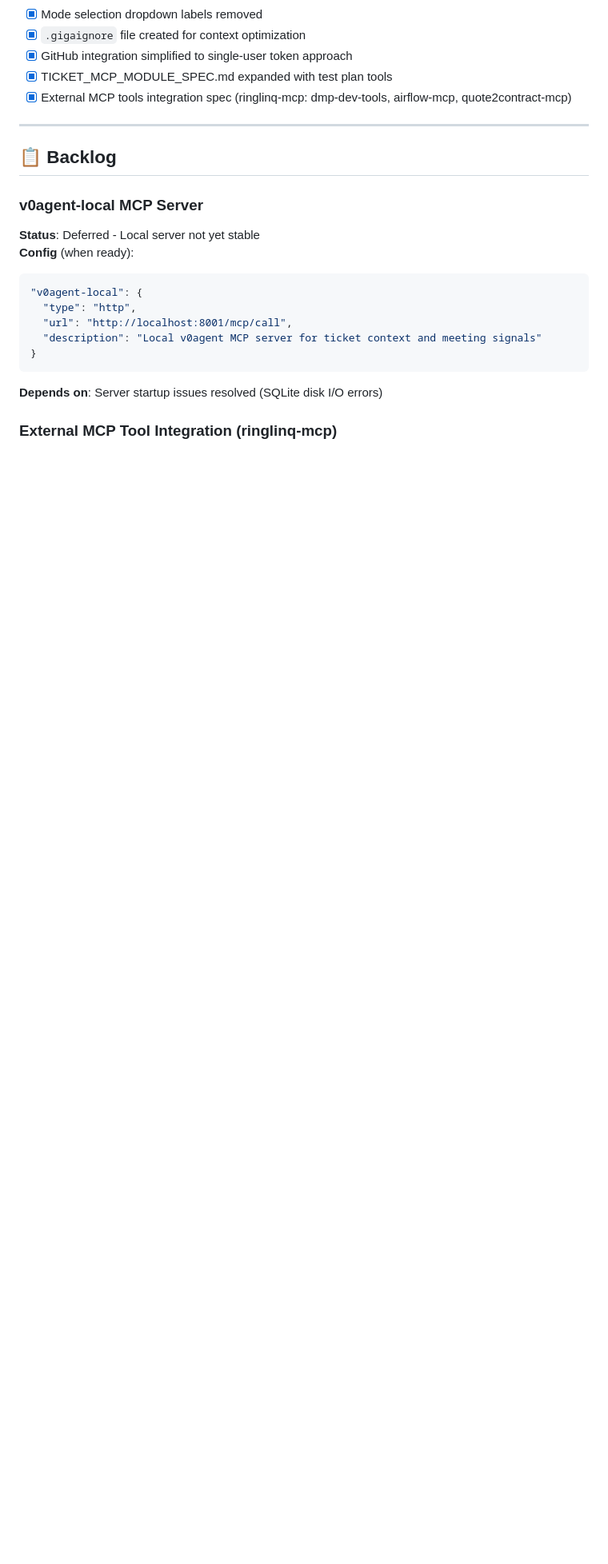
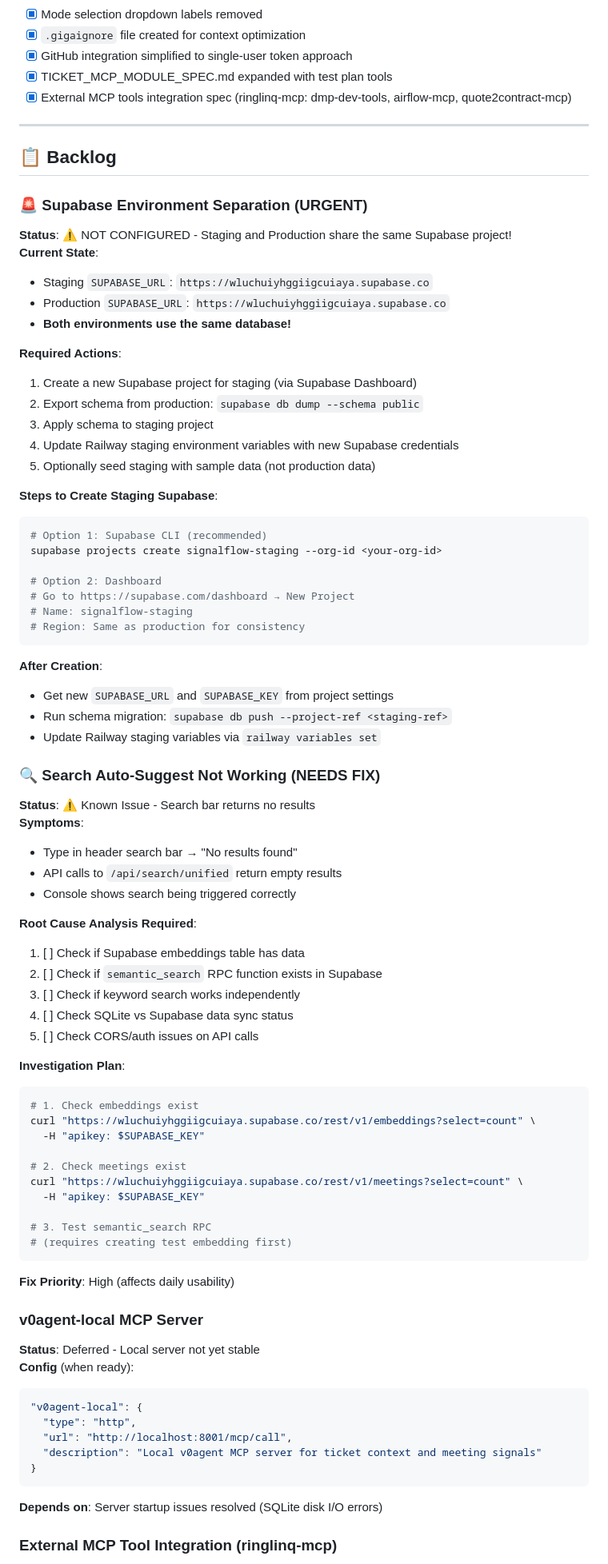
Before and after one commit to rowan-machine/v0agent, a Markdown page: GIGA_PLAN.md, the part around the change. Shown at 80% size. GitHub-like rendering; blank space fills up the shorter version.

Commit message:
docs: Add Supabase env separation and search issues to backlog
- URGENT: Staging and Production share same Supabase database!
- Document steps to create separate staging Supabase project
- Document search auto-suggest investigation plan

````diff
--- a/GIGA_PLAN.md
+++ b/GIGA_PLAN.md
@@ -639,6 +639,66 @@ user_workflow = {
 
 ## 📋 Backlog
 
+### 🚨 Supabase Environment Separation (URGENT)
+**Status**: ⚠️ NOT CONFIGURED - Staging and Production share the same Supabase project!
+**Current State**:
+- Staging `SUPABASE_URL`: `https://wluchuiyhggiigcuiaya.supabase.co`
+- Production `SUPABASE_URL`: `https://wluchuiyhggiigcuiaya.supabase.co`
+- **Both environments use the same database!**
+
+**Required Actions**:
+1. Create a new Supabase project for staging (via Supabase Dashboard)
+2. Export schema from production: `supabase db dump --schema public`
+3. Apply schema to staging project
+4. Update Railway staging environment variables with new Supabase credentials
+5. Optionally seed staging with sample data (not production data)
+
+**Steps to Create Staging Supabase**:
+```bash
+# Option 1: Supabase CLI (recommended)
+supabase projects create signalflow-staging --org-id <your-org-id>
+
+# Option 2: Dashboard
+# Go to https://supabase.com/dashboard → New Project
+# Name: signalflow-staging
+# Region: Same as production for consistency
+```
+
+**After Creation**:
+- Get new `SUPABASE_URL` and `SUPABASE_KEY` from project settings
+- Run schema migration: `supabase db push --project-ref <staging-ref>`
+- Update Railway staging variables via `railway variables set`
+
+### 🔍 Search Auto-Suggest Not Working (NEEDS FIX)
+**Status**: ⚠️ Known Issue - Search bar returns no results
+**Symptoms**:
+- Type in header search bar → "No results found"
+- API calls to `/api/search/unified` return empty results
+- Console shows search being triggered correctly
+
+**Root Cause Analysis Required**:
+1. [ ] Check if Supabase embeddings table has data
+2. [ ] Check if `semantic_search` RPC function exists in Supabase
+3. [ ] Check if keyword search works independently
+4. [ ] Check SQLite vs Supabase data sync status
+5. [ ] Check CORS/auth issues on API calls
+
+**Investigation Plan**:
+```bash
+# 1. Check embeddings exist
+curl "https://wluchuiyhggiigcuiaya.supabase.co/rest/v1/embeddings?select=count" \
+  -H "apikey: $SUPABASE_KEY"
+
+# 2. Check meetings exist
+curl "https://wluchuiyhggiigcuiaya.supabase.co/rest/v1/meetings?select=count" \
+  -H "apikey: $SUPABASE_KEY"
+
+# 3. Test semantic_search RPC
+# (requires creating test embedding first)
+```
+
+**Fix Priority**: High (affects daily usability)
+
 ### v0agent-local MCP Server
 **Status**: Deferred - Local server not yet stable
 **Config** (when ready):
````
